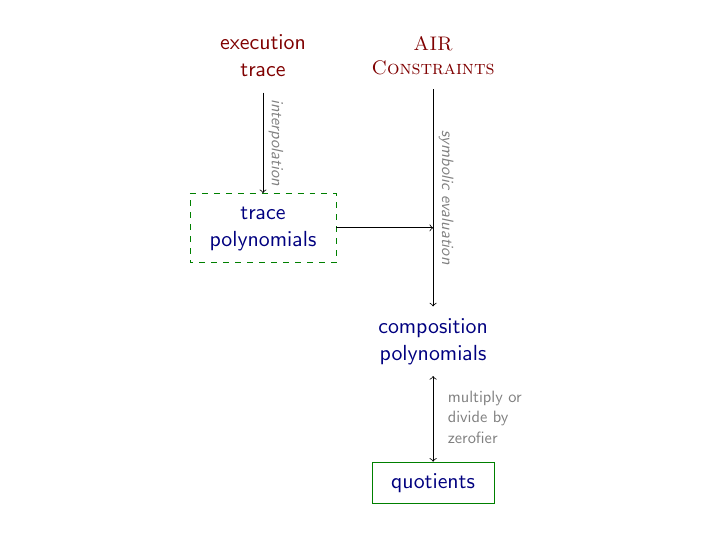
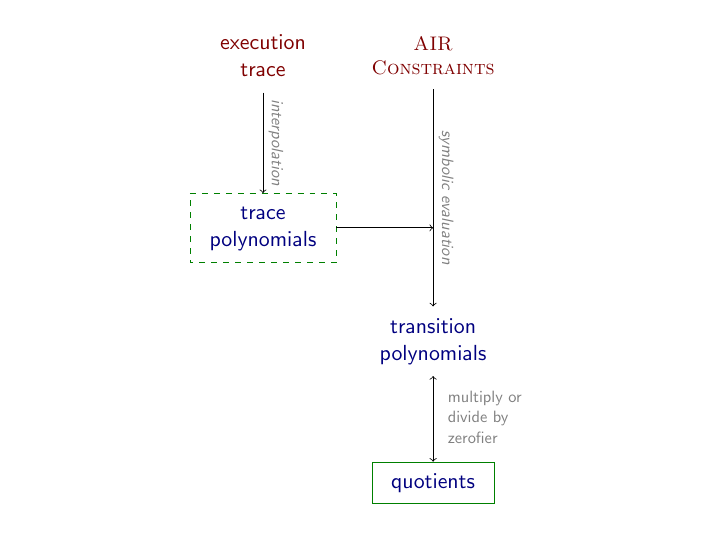
Before and after one commit to aszepieniec/stark-anatomy, LaTeX slides (docs/latex/graphics.tex): page 8 of 10. Compiled offline with pdfLaTeX.

Commit message:
Rename “composition” to “transition polynomials” reflecting the text.

```diff
--- a/docs/latex/graphics.tex
+++ b/docs/latex/graphics.tex
@@ -392,19 +392,19 @@ trace
 
 \draw[->] (execution trace) -- (trace polynomials) node[above, midway, sloped, color=gray, scale=0.75] {\textit{interpolation}};
 
-\node[color=blue!50!black] (composition polynomials) at (3 ,-5) {\begin{tabular}{c}
-composition \\
+\node[color=blue!50!black] (transition polynomials) at (3 ,-5) {\begin{tabular}{c}
+transition \\
 polynomials
 \end{tabular}};
 
-\draw[->] (transition constraints) -- (composition polynomials) node[above, midway, sloped, color=gray, scale=0.75] {\textit{symbolic evaluation}};
+\draw[->] (transition constraints) -- (transition polynomials) node[above, midway, sloped, color=gray, scale=0.75] {\textit{symbolic evaluation}};
 \draw[->] (trace polynomials) -- (3, -3) {};
 
 \node[draw, color=green!50!black] (transition quotients) at (3, -7.5) {\textcolor{blue!50!black}{\begin{tabular}{c}
 quotients
 \end{tabular}}};
 
-\draw[<->] (composition polynomials) -- (transition quotients) node[midway, right, color=gray, scale=0.75] {\begin{tabular}{l}
+\draw[<->] (transition polynomials) -- (transition quotients) node[midway, right, color=gray, scale=0.75] {\begin{tabular}{l}
 multiply or \\
 divide by \\
 zerofier
```
Also changed, not shown: docs/graphics/generalized-air-workflow.svg, docs/graphics/stark-workflow.svg, docs/latex/graphics.tex (8 more changed lines).
